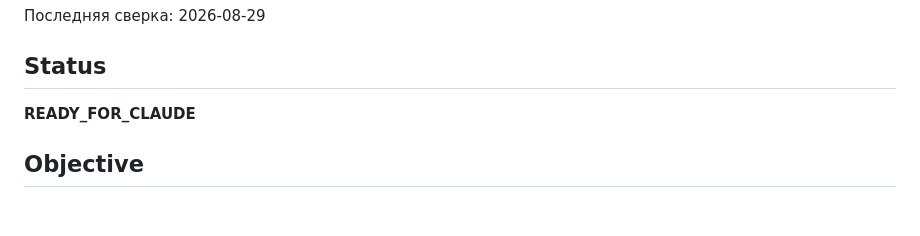
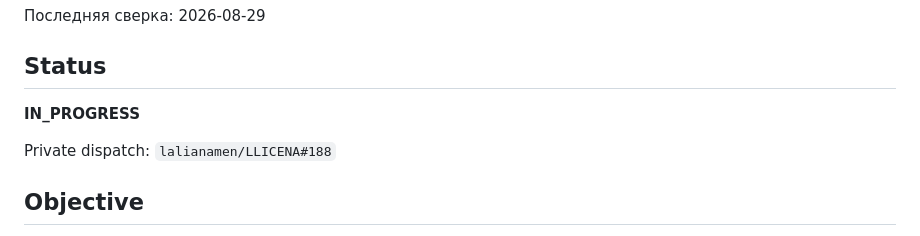
Before and after one commit to lalianamen/licena-docs, a Markdown page: tasks/ADAPTIVE_LICENSING_ROADMAP.md, the part around the change. Drawn GitHub-style; blank space fills up the shorter version.

Commit message:
docs: mark adaptive roadmap task in progress

```diff
--- a/tasks/ADAPTIVE_LICENSING_ROADMAP.md
+++ b/tasks/ADAPTIVE_LICENSING_ROADMAP.md
@@ -4,7 +4,9 @@
 
 ## Status
 
-**READY_FOR_CLAUDE**
+**IN_PROGRESS**
+
+Private dispatch: `lalianamen/LLICENA#188`
 
 ## Objective
 
```
